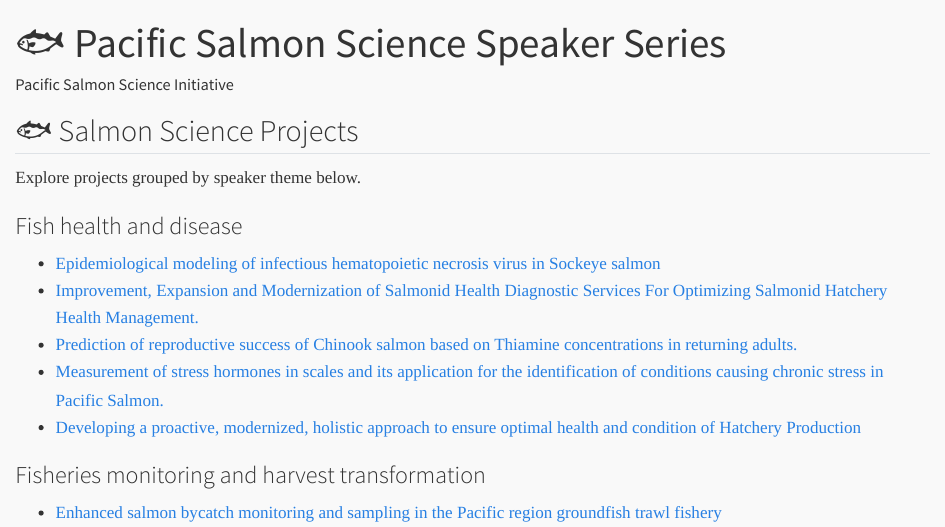
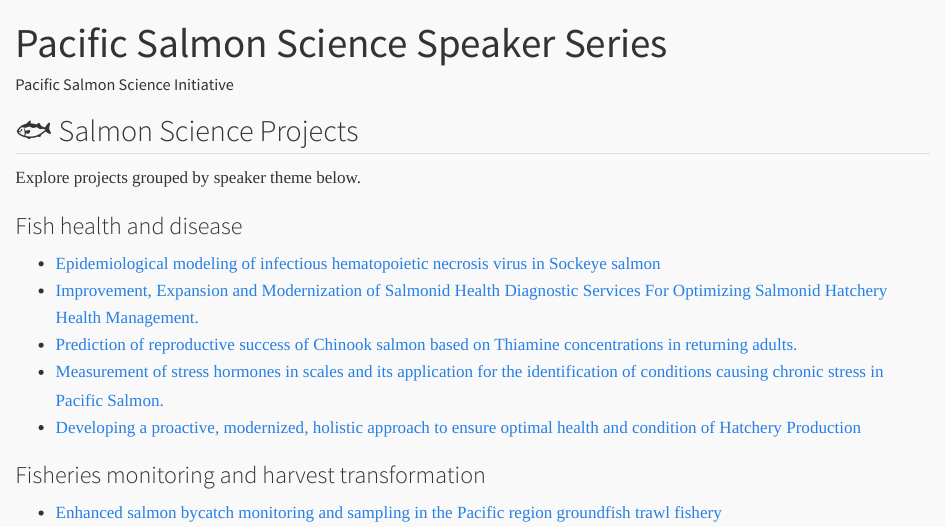
Before and after one commit to ennsjoe/salmon_science_wrap-up_series, a Quarto document (index.qmd): the page in a window 1100 px wide, from its top. Rendered offline with R 4.5, knitr and Pandoc in place of Quarto, with nearby package versions.

Commit message:
adding site metadata

```diff
--- a/index.qmd
+++ b/index.qmd
@@ -1,11 +1,11 @@
 ---
-title: "🐟 Pacific Salmon Science Speaker Series"
+title: "Pacific Salmon Science Speaker Series"
 description: "A curated collection of salmon science projects grouped by speaker themes, supporting conservation and research in British Columbia."
 author: "Pacific Salmon Science Initiative"
 keywords: ["salmon science", "marine biology", "conservation", "Canada", "PSSI"]
 ---
 
-## :fish: Salmon Science Projects
+## 🐟 Salmon Science Projects
 
 Explore projects grouped by speaker theme below.
 
```
Also changed, not shown: docs/search.json (deleted), 3 other files.
